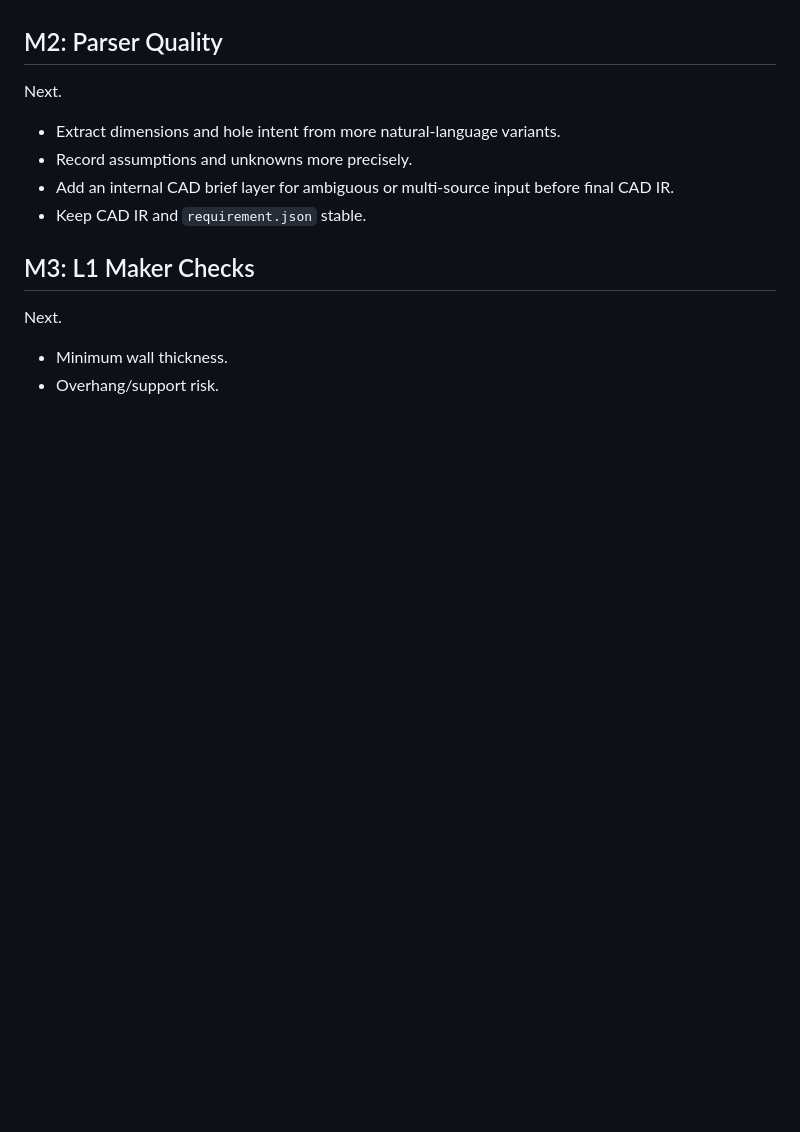
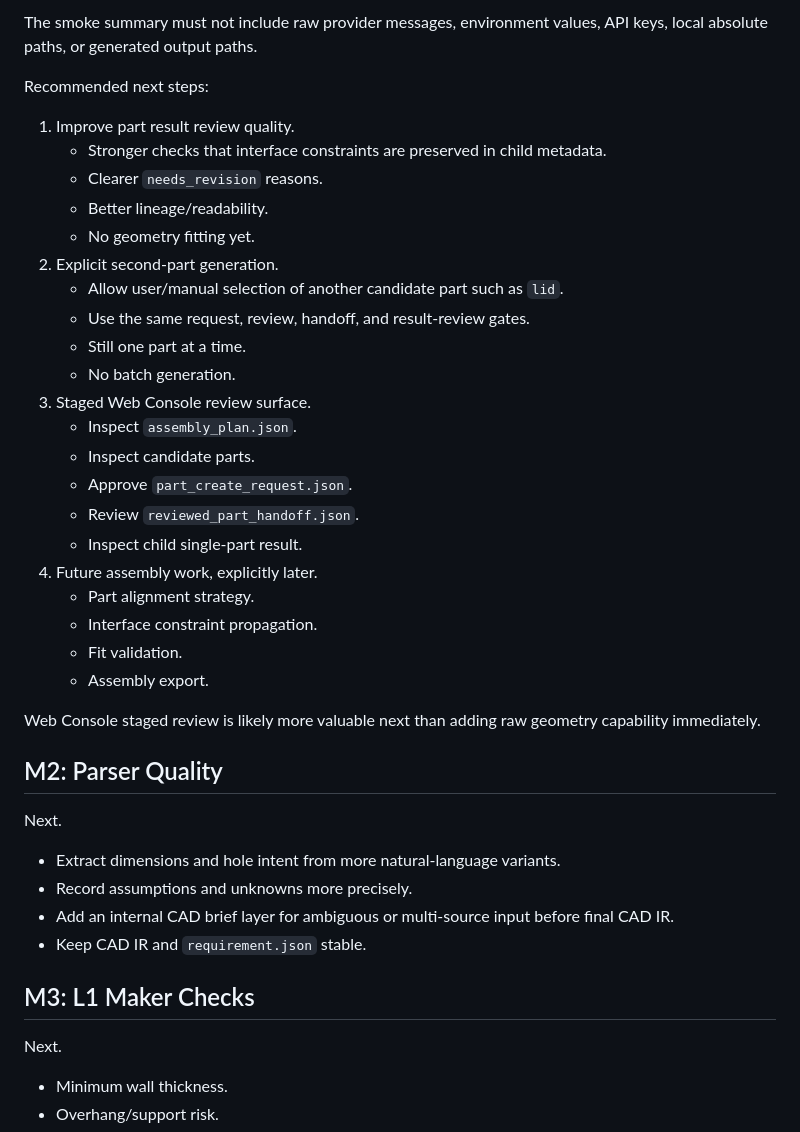
Before and after one commit to abcdefz98765/CadFlow, a Markdown page: docs/project/milestones.md, the part around one of its changes. GitHub-like rendering; blank space fills up the shorter version.

Commit message:
Document reviewed part E2E milestone

```diff
--- a/docs/project/milestones.md
+++ b/docs/project/milestones.md
@@ -124,3 +206,33 @@ Complete as a local/mock foundation; real provider calls remain future work.
+The smoke summary must not include raw provider messages, environment values,
+API keys, local absolute paths, or generated output paths.
+
+Recommended next steps:
+
+1. Improve part result review quality.
+   - Stronger checks that interface constraints are preserved in child metadata.
+   - Clearer `needs_revision` reasons.
+   - Better lineage/readability.
+   - No geometry fitting yet.
+2. Explicit second-part generation.
+   - Allow user/manual selection of another candidate part such as `lid`.
+   - Use the same request, review, handoff, and result-review gates.
+   - Still one part at a time.
+   - No batch generation.
+3. Staged Web Console review surface.
+   - Inspect `assembly_plan.json`.
+   - Inspect candidate parts.
+   - Approve `part_create_request.json`.
+   - Review `reviewed_part_handoff.json`.
+   - Inspect child single-part result.
+4. Future assembly work, explicitly later.
+   - Part alignment strategy.
+   - Interface constraint propagation.
+   - Fit validation.
+   - Assembly export.
+
+Web Console staged review is likely more valuable next than adding raw geometry
+capability immediately.
+
 ## M2: Parser Quality
 
 Next.
```
Also changed, not shown: other parts of docs/project/milestones.md (+82 -0 lines).
